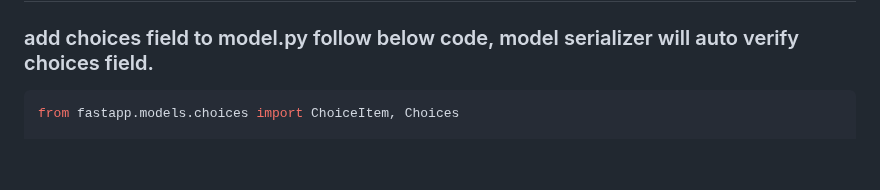
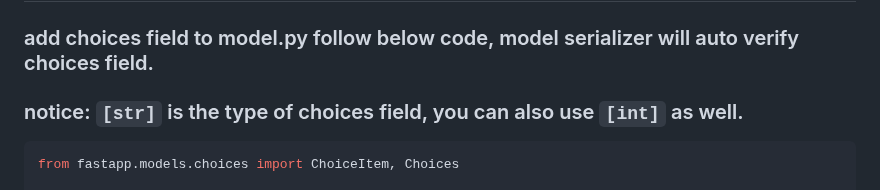
Before and after one commit to jsdtxm/QingKongFramework, a Markdown page: .trae/rules/project_rules.md, the part around the change. Drawn GitHub-style; blank space fills up the shorter version.

Commit message:
docs(project_rules): clarify choices field type in model example

````diff
--- a/.trae/rules/project_rules.md
+++ b/.trae/rules/project_rules.md
@@ -224,6 +224,7 @@ class FolderFilterSet(filters.FilterSet):
 
 ## Model with choices field
 ### add choices field to model.py follow below code, model serializer will auto verify choices field.
+### notice: `[str]` is the type of choices field, you can also use `[int]` as well.
 ```python
 from fastapp.models.choices import ChoiceItem, Choices
 
````
